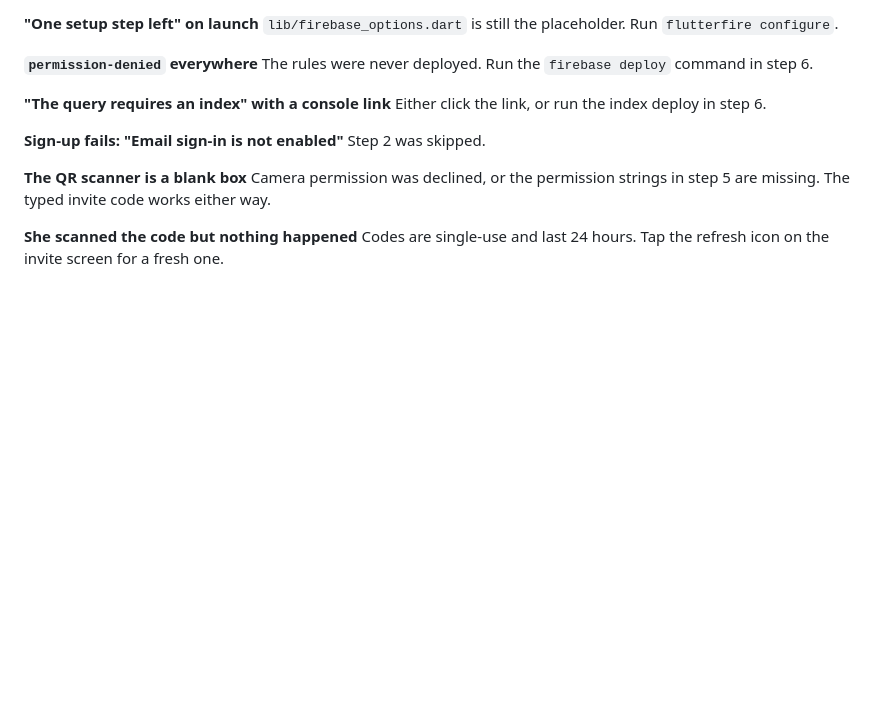
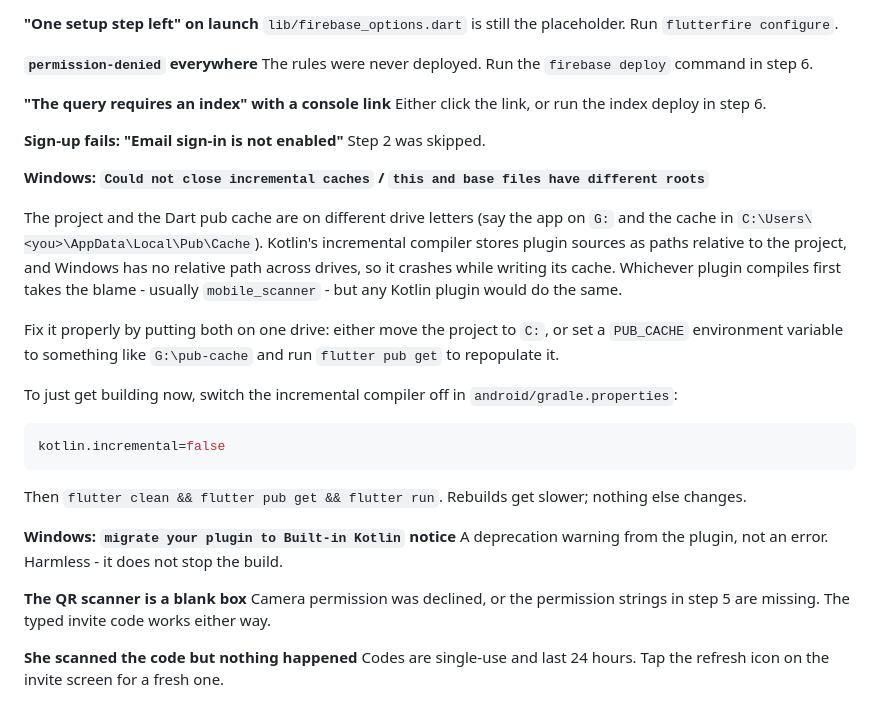
Before and after one commit to rizqiro/familyMoneySharing, a Markdown page: docs/FIREBASE_SETUP.md, the part around the change. GitHub-like rendering; blank space fills up the shorter version.

Commit message:
Document the Windows cross-drive Kotlin build failure
A project on one drive with the pub cache on another crashes the Kotlin
incremental compiler: it stores plugin sources relative to the project, and
Windows has no relative path across drive letters. The stack trace blames
whichever plugin compiles first, which hides the real cause.

Records both the drive-alignment fix and the kotlin.incremental=false
workaround.

Co-Authored-By: Claude Opus 5 <noreply@anthropic.com>
Claude-Session: https://claude.ai/code/session_01AxcPx8WpfiJ3DzNrDmnVah

````diff
--- a/docs/FIREBASE_SETUP.md
+++ b/docs/FIREBASE_SETUP.md
@@ -243,6 +243,34 @@ Either click the link, or run the index deploy in step 6.
 **Sign-up fails: "Email sign-in is not enabled"**
 Step 2 was skipped.
 
+**Windows: `Could not close incremental caches` / `this and base files have
+different roots`**
+
+The project and the Dart pub cache are on different drive letters (say the app
+on `G:` and the cache in `C:\Users\<you>\AppData\Local\Pub\Cache`). Kotlin's
+incremental compiler stores plugin sources as paths relative to the project,
+and Windows has no relative path across drives, so it crashes while writing its
+cache. Whichever plugin compiles first takes the blame - usually
+`mobile_scanner` - but any Kotlin plugin would do the same.
+
+Fix it properly by putting both on one drive: either move the project to `C:`,
+or set a `PUB_CACHE` environment variable to something like `G:\pub-cache` and
+run `flutter pub get` to repopulate it.
+
+To just get building now, switch the incremental compiler off in
+`android/gradle.properties`:
+
+```properties
+kotlin.incremental=false
+```
+
+Then `flutter clean && flutter pub get && flutter run`. Rebuilds get slower;
+nothing else changes.
+
+**Windows: `migrate your plugin to Built-in Kotlin` notice**
+A deprecation warning from the plugin, not an error. Harmless - it does not
+stop the build.
+
 **The QR scanner is a blank box**
 Camera permission was declined, or the permission strings in step 5 are
 missing. The typed invite code works either way.
````
